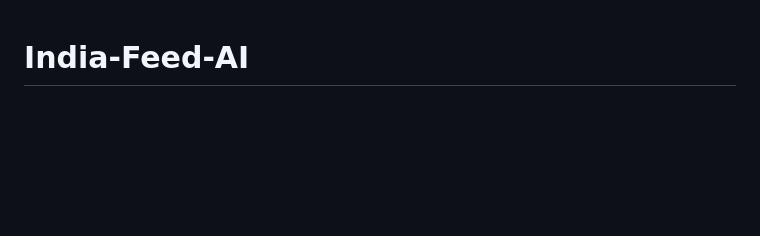
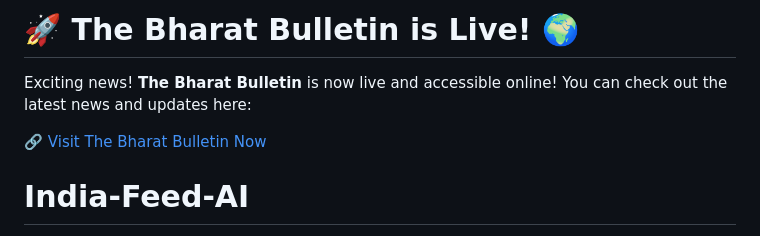
Before and after one commit to 0ameyasr/India-Feed-AI, a Markdown page: README.md, the part around the change. Drawn GitHub-style; blank space fills up the shorter version.

Commit message:
Update README.md (4)

```diff
--- a/README.md
+++ b/README.md
@@ -1,3 +1,10 @@
+# 🚀 **The Bharat Bulletin is Live!** 🌍
+
+Exciting news! **The Bharat Bulletin** is now live and accessible online! You can check out the latest news and updates here:
+
+🔗 [Visit The Bharat Bulletin Now](https://the-bharat-bulletin.onrender.com/#)
+
+
 # India-Feed-AI
 
 Welcome to **India-Feed-AI**, the core engine behind our prototype, **The Bharat Bulletin**. This repository powers the website's logic, handling everything from news scraping to AI-driven summarization.
```
